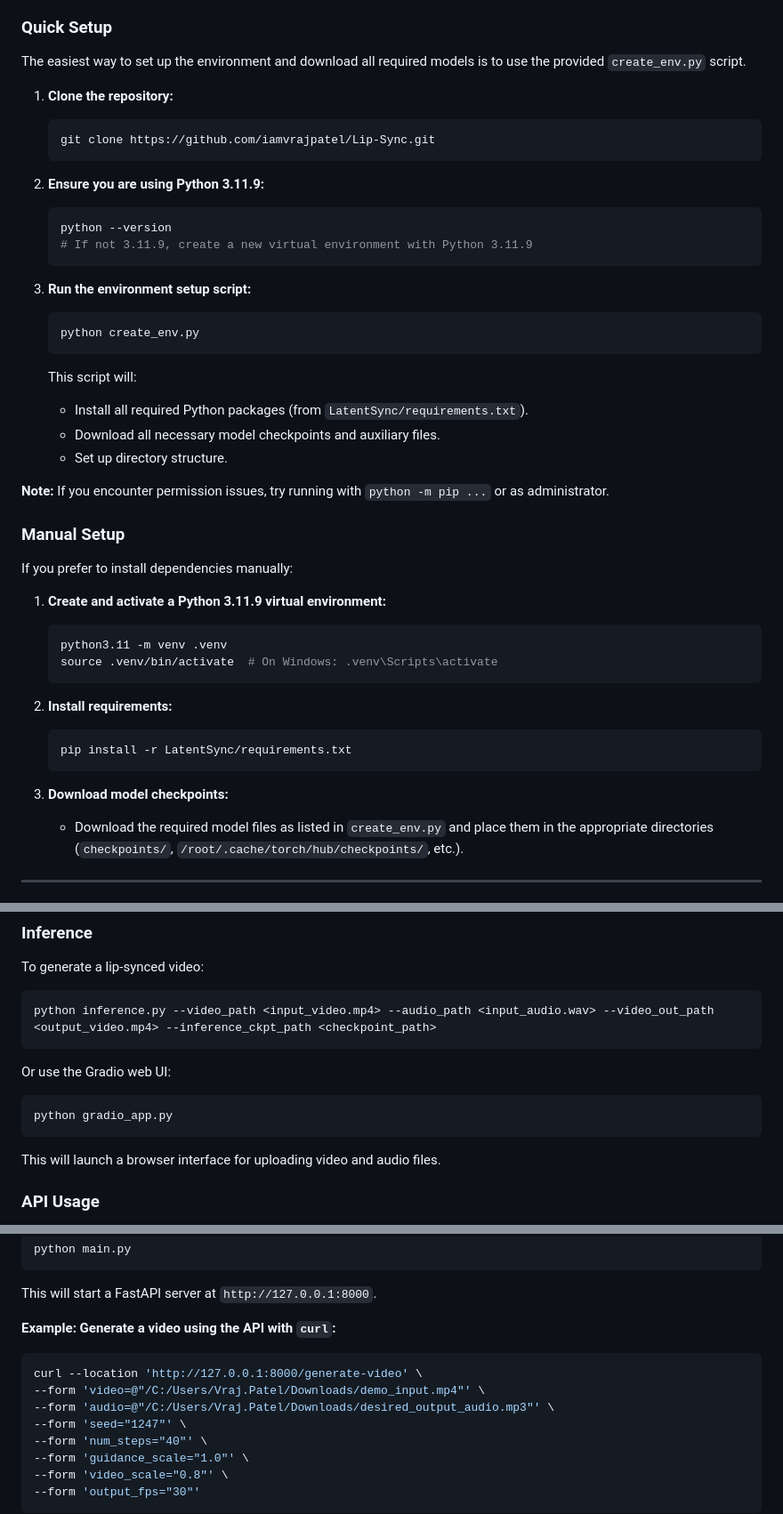
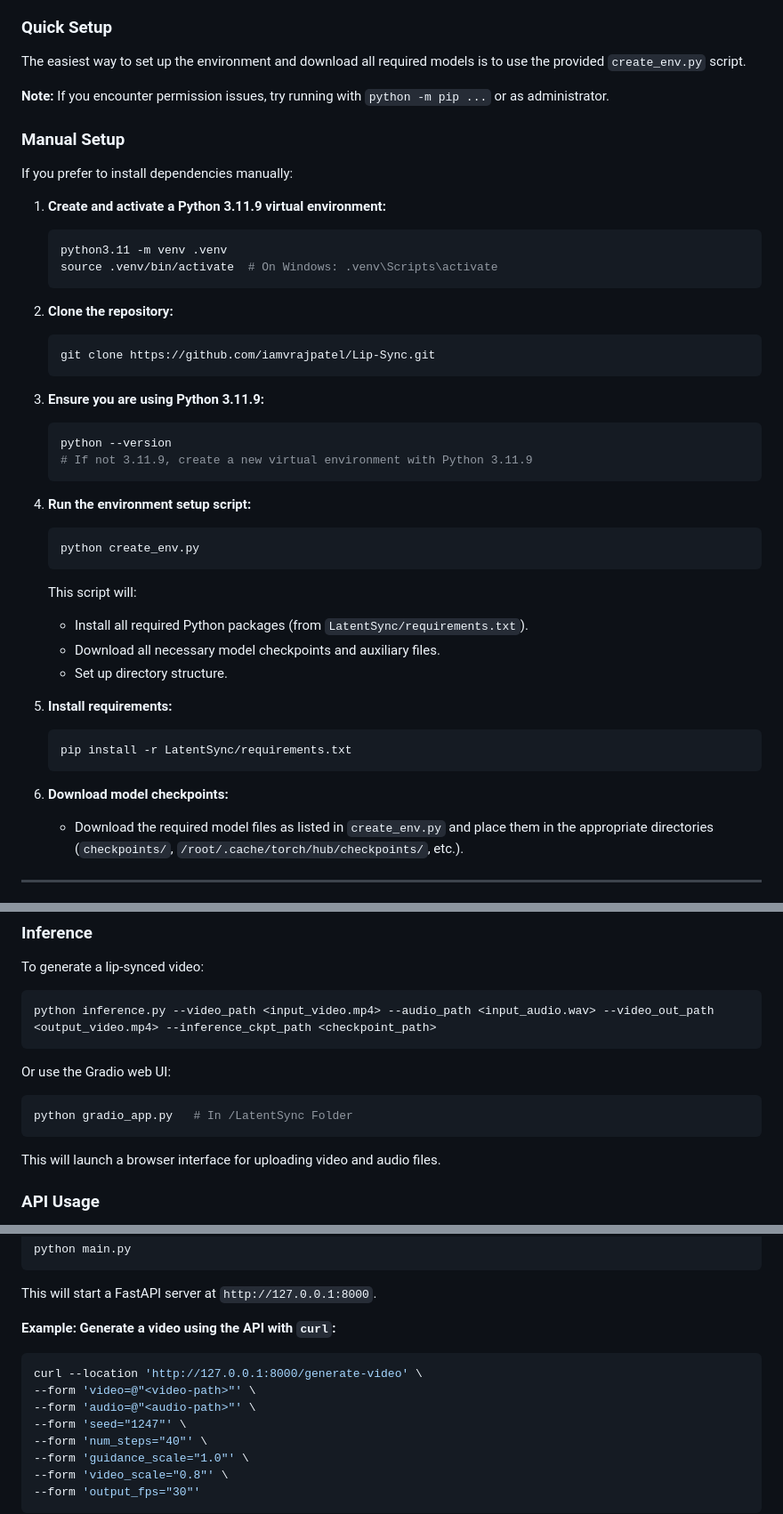
Before and after one commit to iamvrajpatel/Lip-Sync, a Markdown page: README.md, 3 parts joined by grey strips. Shown at 89% size. Drawn GitHub-style.

````diff
--- a/README.md
+++ b/README.md
@@ -73,25 +73,7 @@ lip-sync/
 
 The easiest way to set up the environment and download all required models is to use the provided `create_env.py` script.
 
-1. **Clone the repository:**
-   ```bash
-   git clone https://github.com/iamvrajpatel/Lip-Sync.git
-   ```
 
-2. **Ensure you are using Python 3.11.9:**
-   ```bash
-   python --version
-   # If not 3.11.9, create a new virtual environment with Python 3.11.9
-   ```
-
-3. **Run the environment setup script:**
-   ```bash
-   python create_env.py
-   ```
-   This script will:
-   - Install all required Python packages (from `LatentSync/requirements.txt`).
-   - Download all necessary model checkpoints and auxiliary files.
-   - Set up directory structure.
 
 **Note:** If you encounter permission issues, try running with `python -m pip ...` or as administrator.
 
@@ -105,12 +87,32 @@ If you prefer to install dependencies manually:
    source .venv/bin/activate  # On Windows: .venv\Scripts\activate
    ```
 
-2. **Install requirements:**
+2. **Clone the repository:**
+   ```bash
+   git clone https://github.com/iamvrajpatel/Lip-Sync.git
+   ```
+
+3. **Ensure you are using Python 3.11.9:**
+   ```bash
+   python --version
+   # If not 3.11.9, create a new virtual environment with Python 3.11.9
+   ```
+
+4. **Run the environment setup script:**
+   ```bash
+   python create_env.py
+   ```
+   This script will:
+   - Install all required Python packages (from `LatentSync/requirements.txt`).
+   - Download all necessary model checkpoints and auxiliary files.
+   - Set up directory structure.
+
+5. **Install requirements:**
    ```bash
    pip install -r LatentSync/requirements.txt
    ```
 
-3. **Download model checkpoints:**
+6. **Download model checkpoints:**
    - Download the required model files as listed in `create_env.py` and place them in the appropriate directories (`checkpoints/`, `/root/.cache/torch/hub/checkpoints/`, etc.).
 
 ---
@@ -128,7 +130,7 @@ python inference.py --video_path <input_video.mp4> --audio_path <input_audio.wav
 Or use the Gradio web UI:
 
 ```bash
-python gradio_app.py
+python gradio_app.py   # In /LatentSync Folder
 ```
 This will launch a browser interface for uploading video and audio files.
 
@@ -145,8 +147,8 @@ This will start a FastAPI server at `http://127.0.0.1:8000`.
 **Example: Generate a video using the API with `curl`:**
 ```bash
 curl --location 'http://127.0.0.1:8000/generate-video' \
---form 'video=@"/C:/Users/Vraj.Patel/Downloads/demo_input.mp4"' \
---form 'audio=@"/C:/Users/Vraj.Patel/Downloads/desired_output_audio.mp3"' \
+--form 'video=@"<video-path>"' \
+--form 'audio=@"<audio-path>"' \
 --form 'seed="1247"' \
 --form 'num_steps="40"' \
 --form 'guidance_scale="1.0"' \
````
